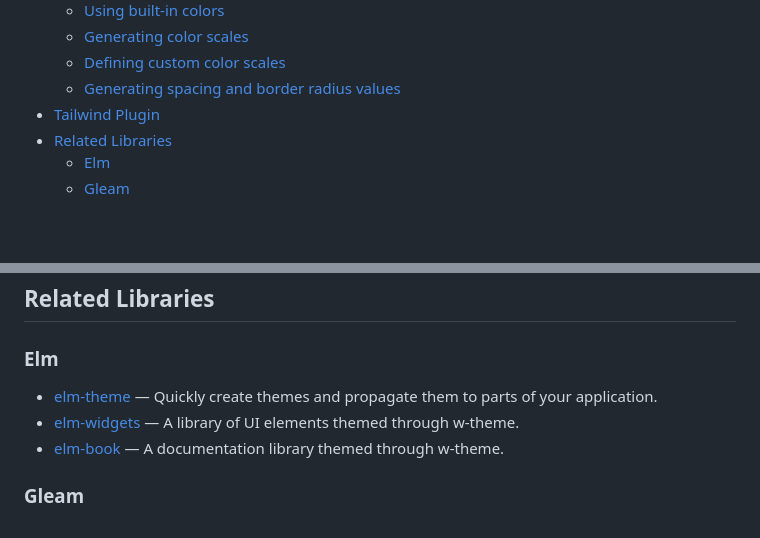
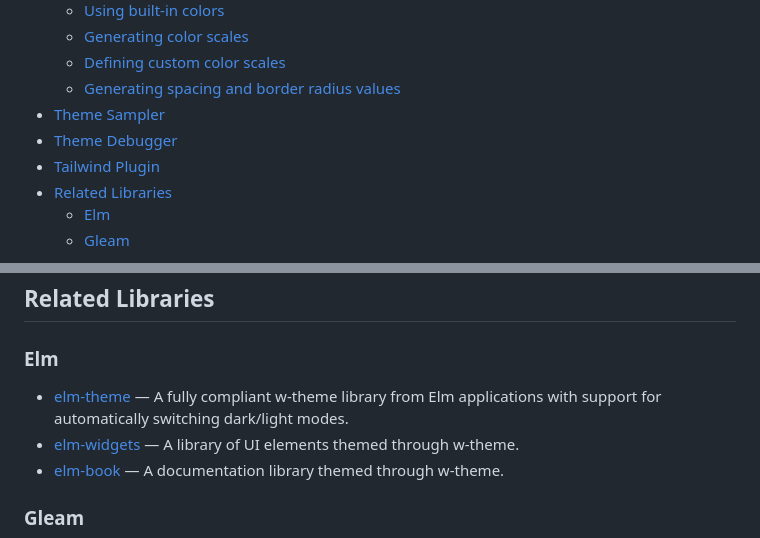
Before and after one commit to georgesboris/w-theme, a Markdown page: README.md, 2 parts joined by grey strips. Rendered like a GitHub page; blank space fills up the shorter version.

```diff
--- a/README.md
+++ b/README.md
@@ -18,6 +18,8 @@
   - [Generating color scales](#generating-color-scales)
   - [Defining custom color scales](#defining-custom-color-scales)
   - [Generating spacing and border radius values](#generating-spacing-and-border-radius-values)
+- [Theme Sampler](#theme-sampler)
+- [Theme Debugger](#theme-debugger)
 - [Tailwind Plugin](#tailwind-plugin)
 - [Related Libraries](#related-libraries)
   - [Elm](#elm)
@@ -313,7 +331,7 @@ module.exports = {
 
 ### Elm
 
-- [elm-theme](https://package.elm-lang.org/packages/georgesboris/elm-theme/latest/) — Quickly create themes and propagate them to parts of your application.
+- [elm-theme](https://package.elm-lang.org/packages/georgesboris/elm-theme/latest/) — A fully compliant w-theme library from Elm applications with support for automatically switching dark/light modes.
 - [elm-widgets](https://package.elm-lang.org/packages/georgesboris/elm-widgets/latest/) — A library of UI elements themed through w-theme.
 - [elm-book](https://package.elm-lang.org/packages/georgesboris/elm-book/latest/) — A documentation library themed through w-theme.
 
```
Also changed, not shown: other parts of README.md (+19 -3 lines).
